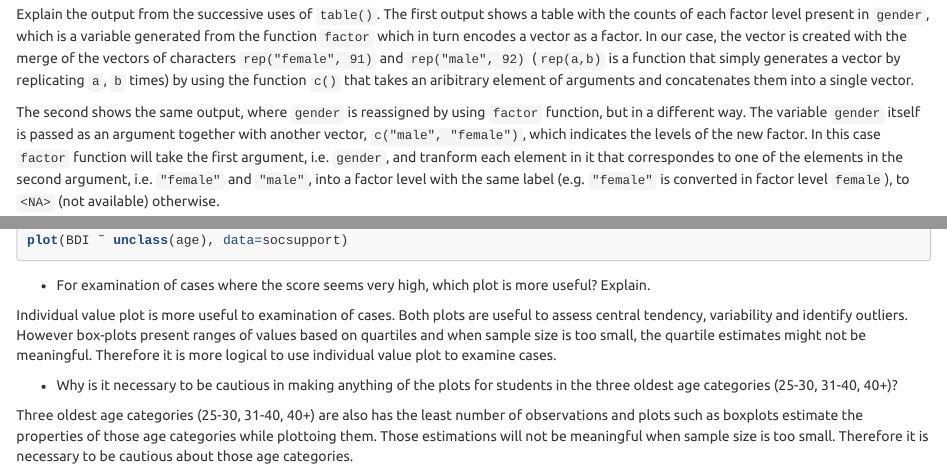
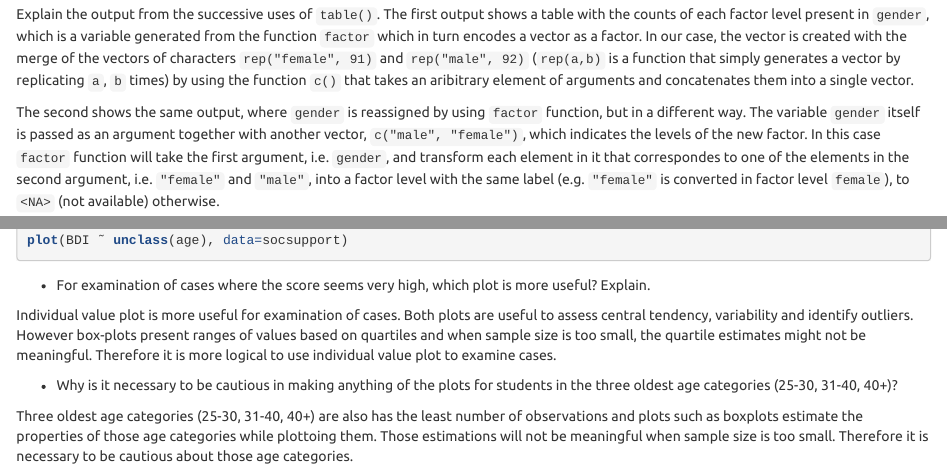
Before and after one commit to eferos93/SMDS_Homework_1, an R Markdown document (Homework1.Rmd): the page in a window 1100 px wide, from 5660 px down, and a second part further down, joined at a grey line. The pictures show the output file Homework1.html that the author committed with the source, opened offline; long lines of code are wrapped.

Commit message:
small typo mistakes

```diff
--- a/Homework1.Rmd
+++ b/Homework1.Rmd
@@ -141,7 +141,7 @@ rm(gender) # Remove gender
 Explain the output from the successive uses of `table()`.
 The first output shows a table with the counts of each factor level present in `gender`, which is a variable generated from the function `factor` which in turn encodes a vector as a factor. In our case, the vector is created with the merge of the vectors of characters `rep("female", 91)` and `rep("male", 92)` (`rep(a,b)` is a function that simply generates a vector by replicating `a`, `b` times) by using the function `c()` that takes an  aribitrary element of arguments and concatenates them into a single vector.
 
-The second shows the same output, where `gender` is reassigned by using `factor` function, but in a different way. The variable `gender` itself is passed as an argument together with another vector, `c("male", "female")`, which indicates the levels of the new factor. In this case `factor` function will take the first argument, i.e. `gender`, and tranform each element in it that correspondes to one of the elements in the second argument, i.e. `"female"` and `"male"`, into a factor level with the same label (e.g. `"female"` is converted in factor level `female`), to `<NA>` (not available) otherwise.
+The second shows the same output, where `gender` is reassigned by using `factor` function, but in a different way. The variable `gender` itself is passed as an argument together with another vector, `c("male", "female")`, which indicates the levels of the new factor. In this case `factor` function will take the first argument, i.e. `gender`, and transform each element in it that correspondes to one of the elements in the second argument, i.e. `"female"` and `"male"`, into a factor level with the same label (e.g. `"female"` is converted in factor level `female`), to `<NA>` (not available) otherwise.
 
 In the third case, we are doing the same thing as steps as in the previous, but in the argument `levels` passed to `factors` there is a mistake: `c("Male", "female")` instead of `c("male", "female")`. Therefore, all the elements equal to `male` will be set as `<NA>` in the new factor. Consequently, `table(gender)` will count 0 for factor level `Male`.
 
@@ -226,7 +226,7 @@ plot(BDI ˜ unclass(age), data=socsupport)
 
 - For examination of cases where the score seems very high, which plot is more useful? Explain.
 
-Individual value plot is more useful to examination of cases. Both plots are useful to assess central tendency, variability and identify outliers. However box-plots present ranges of values based on quartiles and when sample size is too small, the quartile estimates might not be meaningful. Therefore it is more logical to use individual value plot to examine cases.
+Individual value plot is more useful for examination of cases. Both plots are useful to assess central tendency, variability and identify outliers. However box-plots present ranges of values based on quartiles and when sample size is too small, the quartile estimates might not be meaningful. Therefore it is more logical to use individual value plot to examine cases.
 
 - Why is it necessary to be cautious in making anything of the plots for students in the three oldest age categories (25-30, 31-40, 40+)?
 
```
Also changed, not shown: Homework1.html, Homework1.Rmd (4 more changed lines).
